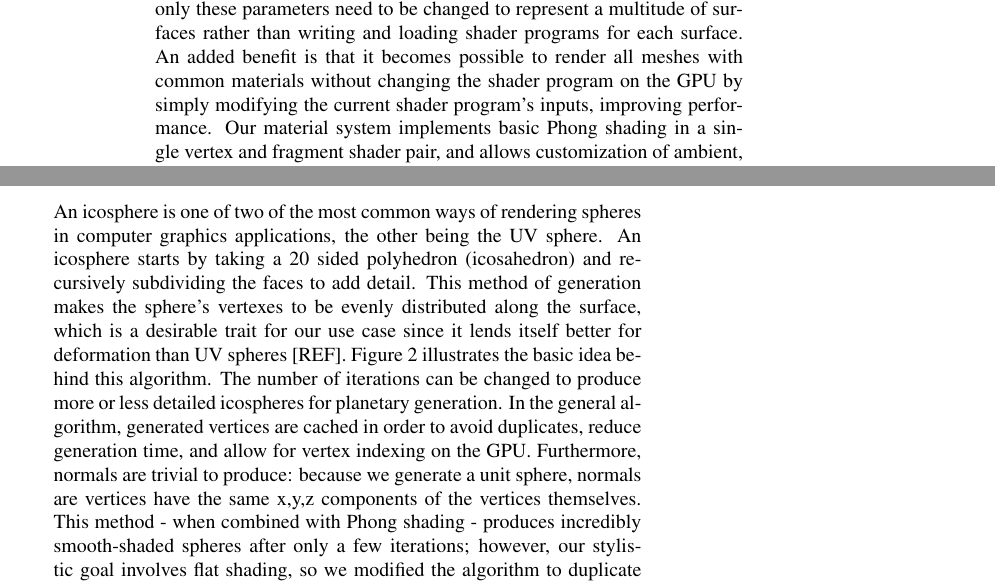
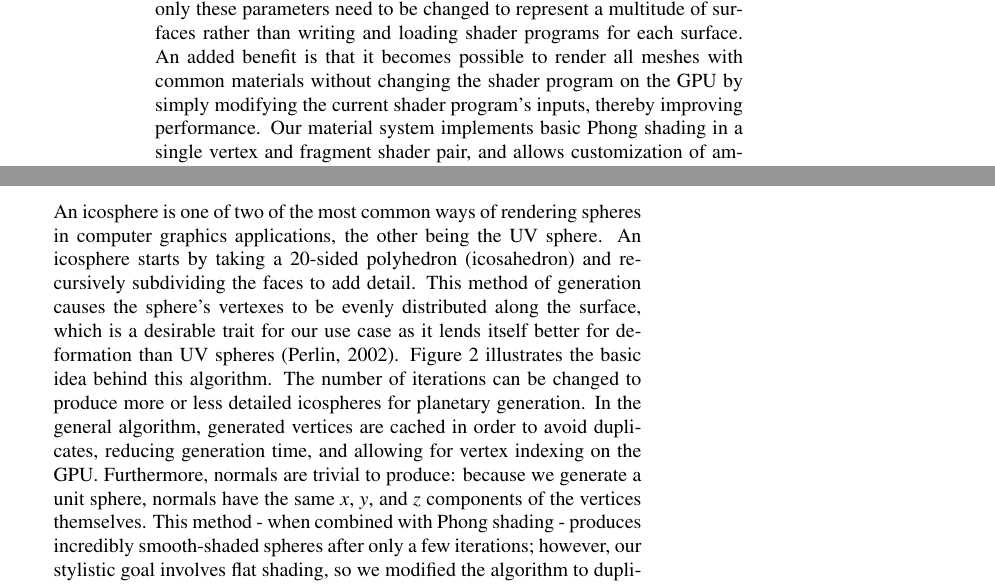
Before and after one commit to Valakor/CSCI-580, a LaTeX document (paper/tinyplanets.tex): two parts of pages 2 and 3 of 6, joined at a grey line, cut so that both start at the same text. Compiled offline with pdfLaTeX; a LaTeX package or settings file that is missing is left out.

Commit message:
Added results image to folder, made some more edits to paper

```diff
--- a/paper/tinyplanets.tex
+++ b/paper/tinyplanets.tex
@@ -40,7 +40,8 @@
 
 \section{\uppercase{Material System}}
 \label{sec:mat_sys}
-\noindent A material system is a framework that builds on top of and abstracts the functionality and bindings of basic vertex and pixel/fragment shaders, and is commonly used in real-time graphics applications. Materials combine a vertex and fragment shader in order to re-use common shading functionality amongst multiple meshes, and provide access to shader parameters (like emissive and diffuse colors, specular power, textures, etc.) in order to customize the appearance of different surfaces; the result is that only these parameters need to be changed to represent a multitude of surfaces rather than writing and loading shader programs for each surface. An added benefit is that it becomes possible to render all meshes with common materials without changing the shader program on the GPU by simply modifying the current shader program's inputs, improving performance. Our material system implements basic Phong shading in a single vertex and fragment shader pair, and allows customization of ambient, emissive, diffuse, and specular colors, specular power, and a single texture. The system also adopts the concept of material instances in order to allow different meshes using the same material to modify parameters without affecting each other. Figure \ref{fig_ms} is a visual representation of the system we have designed and implemented for the project. The quicker iteration time provided by the material system in customizing the different meshes in the application allowed us to focus on achieving the stylized look of our original goal.
+\noindent A material system is a framework that builds on top of and abstracts the functionality and bindings of basic vertex and pixel/fragment shaders, and is commonly used in real-time graphics applications. Materials combine a vertex and fragment shader in order to re-use common shading functionality amongst multiple meshes, and provide access to shader parameters (like emissive and diffuse colors, specular power, textures, etc.) in order to customize the appearance of different surfaces; the result is that only these parameters need to be changed to represent a multitude of surfaces rather than writing and loading shader programs for each surface. An added benefit is that it becomes possible to render all meshes with common materials without changing the shader program on the GPU by simply modifying the current shader program's inputs, thereby improving performance.
+Our material system implements basic Phong shading in a single vertex and fragment shader pair, and allows customization of ambient, emissive, diffuse, and specular colors, specular power, and a single texture. The system also adopts the concept of material instances in order to allow different meshes using the same material to modify parameters without affecting each other. Figure \ref{fig_ms} is a visual representation of the system we have designed and implemented for the project. The quicker iteration time provided by the material system in customizing the different meshes in the application allowed us to focus on achieving the stylized look of our original goal.
 
 \begin{figure}
 \includegraphics[scale=0.75]{./images/materials/ms_overview.png}
@@ -50,7 +51,8 @@
 
 \section{\uppercase{IcoSpheres}}
 \label{sec:icosphere}
-\noindent An icosphere is one of two of the most common ways of rendering spheres in computer graphics applications, the other being the UV sphere. An icosphere starts by taking a 20 sided polyhedron (icosahedron)  and recursively subdividing the faces to add detail. This method of generation makes the sphere's vertexes to be evenly distributed along the surface, which is a desirable trait for our use case since it lends itself better for deformation than UV spheres [REF]. Figure \ref{fig_isa} illustrates the basic idea behind this algorithm. The number of iterations can be changed to produce more or less detailed icospheres for planetary generation. In the general algorithm, generated vertices are cached in order to avoid duplicates, reduce generation time, and allow for vertex indexing on the GPU. Furthermore, normals are trivial to produce: because we generate a unit sphere, normals are vertices have the same x,y,z components of the vertices themselves. This method - when combined with Phong shading - produces incredibly smooth-shaded spheres after only a few iterations; however, our stylistic goal involves flat shading, so we modified the algorithm to duplicate vertices and calculate surface normals per-triangle. Figure \ref{fig_isn} shows the difference in the two techniques. Interestingly, the iterative nature of generating an icosphere lends itself well to Level of Detail (LOD) systems, where lower iteration counts can be used for distant icospheres, though this concept was not explored in our project.
+\noindent An icosphere is one of two of the most common ways of rendering spheres in computer graphics applications, the other being the UV sphere. An icosphere starts by taking a 20-sided polyhedron (icosahedron)  and recursively subdividing the faces to add detail. This method of generation causes the sphere's vertexes to be evenly distributed along the surface, which is a desirable trait for our use case as it lends itself better for deformation than UV spheres \cite{pnoise}. Figure \ref{fig_isa} illustrates the basic idea behind this algorithm. The number of iterations can be changed to produce more or less detailed icospheres for planetary generation.
+In the general algorithm, generated vertices are cached in order to avoid duplicates, reducing generation time, and allowing for vertex indexing on the GPU. Furthermore, normals are trivial to produce: because we generate a unit sphere, normals have the same \textit{x}, \textit{y}, and \textit{z} components of the vertices themselves. This method - when combined with Phong shading - produces incredibly smooth-shaded spheres after only a few iterations; however, our stylistic goal involves flat shading, so we modified the algorithm to duplicate vertices and calculate surface normals per-triangle. Figure \ref{fig_isn} shows the difference in the two techniques. Interestingly, the iterative nature of generating an icosphere lends itself well to Level of Detail (LOD) systems, where lower iteration counts can be used for distant icospheres, though this concept was not explored in our project.
 
 \begin{figure}
 \includegraphics[scale=0.24]{./images/icospheres/icosphereslod.png}
```
Also changed, not shown: paper/images/planets/results.png (added), paper/tinyplanets.tex (4 more changed lines).
